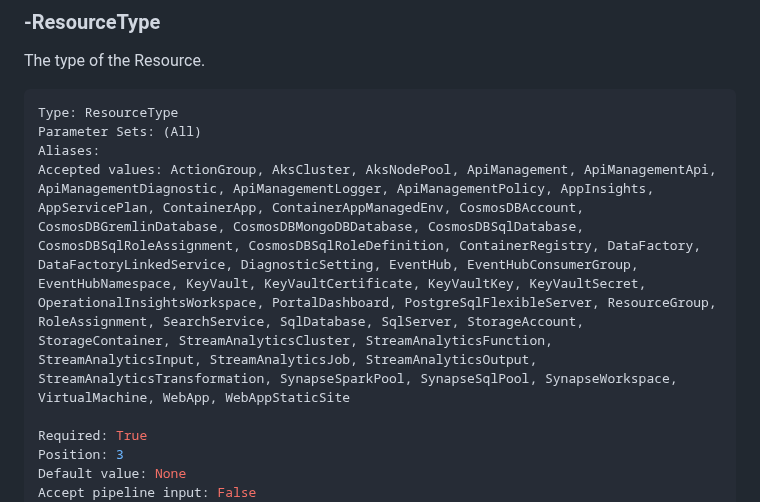
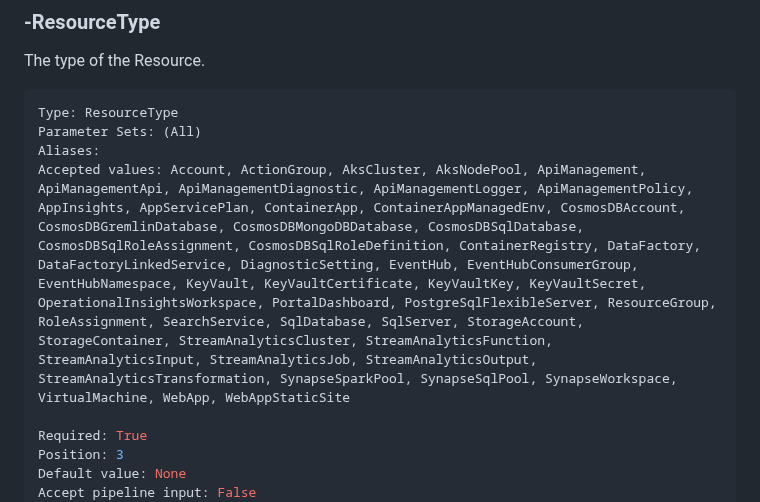
Before and after one commit to Azure/benchpress, a Markdown page: docs/Get-AzBPResourceByType.md, the part around the change. Drawn GitHub-style.

```diff
--- a/docs/Get-AzBPResourceByType.md
+++ b/docs/Get-AzBPResourceByType.md
@@ -78,7 +78,7 @@ The type of the Resource.
 Type: ResourceType
 Parameter Sets: (All)
 Aliases:
-Accepted values: ActionGroup, AksCluster, AksNodePool, ApiManagement, ApiManagementApi, ApiManagementDiagnostic, ApiManagementLogger, ApiManagementPolicy, AppInsights, AppServicePlan, ContainerApp, ContainerAppManagedEnv, CosmosDBAccount, CosmosDBGremlinDatabase, CosmosDBMongoDBDatabase, CosmosDBSqlDatabase, CosmosDBSqlRoleAssignment, CosmosDBSqlRoleDefinition, ContainerRegistry, DataFactory, DataFactoryLinkedService, DiagnosticSetting, EventHub, EventHubConsumerGroup, EventHubNamespace, KeyVault, KeyVaultCertificate, KeyVaultKey, KeyVaultSecret, OperationalInsightsWorkspace, PortalDashboard, PostgreSqlFlexibleServer, ResourceGroup, RoleAssignment, SearchService, SqlDatabase, SqlServer, StorageAccount, StorageContainer, StreamAnalyticsCluster, StreamAnalyticsFunction, StreamAnalyticsInput, StreamAnalyticsJob, StreamAnalyticsOutput, StreamAnalyticsTransformation, SynapseSparkPool, SynapseSqlPool, SynapseWorkspace, VirtualMachine, WebApp, WebAppStaticSite
+Accepted values: Account, ActionGroup, AksCluster, AksNodePool, ApiManagement, ApiManagementApi, ApiManagementDiagnostic, ApiManagementLogger, ApiManagementPolicy, AppInsights, AppServicePlan, ContainerApp, ContainerAppManagedEnv, CosmosDBAccount, CosmosDBGremlinDatabase, CosmosDBMongoDBDatabase, CosmosDBSqlDatabase, CosmosDBSqlRoleAssignment, CosmosDBSqlRoleDefinition, ContainerRegistry, DataFactory, DataFactoryLinkedService, DiagnosticSetting, EventHub, EventHubConsumerGroup, EventHubNamespace, KeyVault, KeyVaultCertificate, KeyVaultKey, KeyVaultSecret, OperationalInsightsWorkspace, PortalDashboard, PostgreSqlFlexibleServer, ResourceGroup, RoleAssignment, SearchService, SqlDatabase, SqlServer, StorageAccount, StorageContainer, StreamAnalyticsCluster, StreamAnalyticsFunction, StreamAnalyticsInput, StreamAnalyticsJob, StreamAnalyticsOutput, StreamAnalyticsTransformation, SynapseSparkPool, SynapseSqlPool, SynapseWorkspace, VirtualMachine, WebApp, WebAppStaticSite
 
 Required: True
 Position: 3
```
Also changed, not shown: docs/Confirm-AzBPAccount.md (added, +41 -0 lines), docs/Confirm-AzBPResource.md (+1 -1 lines).
